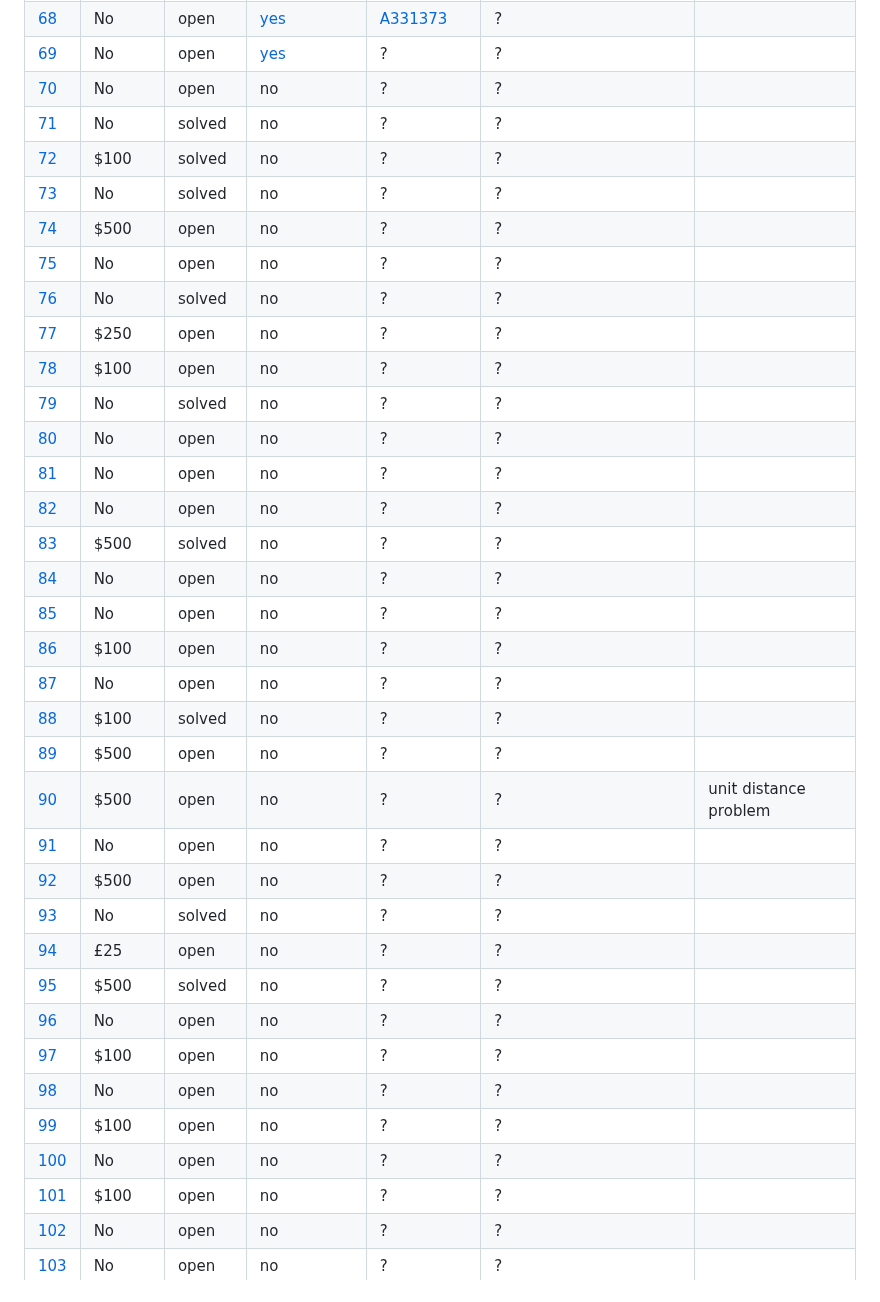
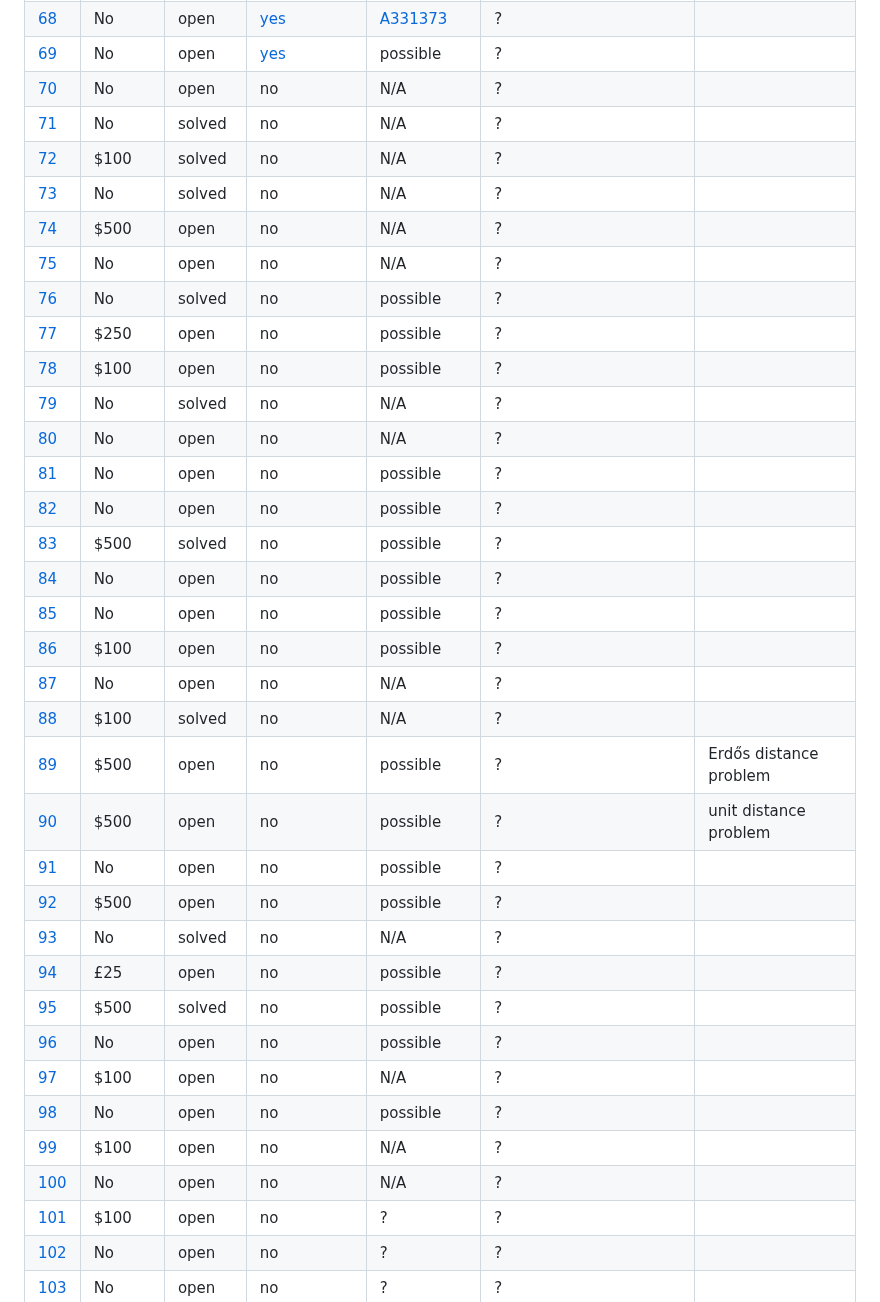
Before and after one commit to teorth/erdosproblems, a Markdown page: README.md, the part around one of its changes. GitHub-like rendering.

```diff
--- a/README.md
+++ b/README.md
@@ -81,36 +81,36 @@ The canonical source of truth for this data is the YAML file [data/problems.yaml
 | [68](https://www.erdosproblems.com/68) | No | open | [yes](https://github.com/google-deepmind/formal-conjectures/blob/main/FormalConjectures/ErdosProblems/68.lean) | [A331373](https://oeis.org/A331373) | ? |  |
-| [69](https://www.erdosproblems.com/69) | No | open | [yes](https://github.com/google-deepmind/formal-conjectures/blob/main/FormalConjectures/ErdosProblems/69.lean) | ? | ? |  |
-| [70](https://www.erdosproblems.com/70) | No | open | no | ? | ? |  |
-| [71](https://www.erdosproblems.com/71) | No | solved | no | ? | ? |  |
-| [72](https://www.erdosproblems.com/72) | $100 | solved | no | ? | ? |  |
-| [73](https://www.erdosproblems.com/73) | No | solved | no | ? | ? |  |
-| [74](https://www.erdosproblems.com/74) | $500 | open | no | ? | ? |  |
-| [75](https://www.erdosproblems.com/75) | No | open | no | ? | ? |  |
-| [76](https://www.erdosproblems.com/76) | No | solved | no | ? | ? |  |
-| [77](https://www.erdosproblems.com/77) | $250 | open | no | ? | ? |  |
-| [78](https://www.erdosproblems.com/78) | $100 | open | no | ? | ? |  |
-| [79](https://www.erdosproblems.com/79) | No | solved | no | ? | ? |  |
-| [80](https://www.erdosproblems.com/80) | No | open | no | ? | ? |  |
-| [81](https://www.erdosproblems.com/81) | No | open | no | ? | ? |  |
-| [82](https://www.erdosproblems.com/82) | No | open | no | ? | ? |  |
-| [83](https://www.erdosproblems.com/83) | $500 | solved | no | ? | ? |  |
-| [84](https://www.erdosproblems.com/84) | No | open | no | ? | ? |  |
-| [85](https://www.erdosproblems.com/85) | No | open | no | ? | ? |  |
-| [86](https://www.erdosproblems.com/86) | $100 | open | no | ? | ? |  |
-| [87](https://www.erdosproblems.com/87) | No | open | no | ? | ? |  |
-| [88](https://www.erdosproblems.com/88) | $100 | solved | no | ? | ? |  |
-| [89](https://www.erdosproblems.com/89) | $500 | open | no | ? | ? |  |
-| [90](https://www.erdosproblems.com/90) | $500 | open | no | ? | ? | unit distance problem |
-| [91](https://www.erdosproblems.com/91) | No | open | no | ? | ? |  |
-| [92](https://www.erdosproblems.com/92) | $500 | open | no | ? | ? |  |
-| [93](https://www.erdosproblems.com/93) | No | solved | no | ? | ? |  |
-| [94](https://www.erdosproblems.com/94) | £25 | open | no | ? | ? |  |
-| [95](https://www.erdosproblems.com/95) | $500 | solved | no | ? | ? |  |
-| [96](https://www.erdosproblems.com/96) | No | open | no | ? | ? |  |
-| [97](https://www.erdosproblems.com/97) | $100 | open | no | ? | ? |  |
-| [98](https://www.erdosproblems.com/98) | No | open | no | ? | ? |  |
-| [99](https://www.erdosproblems.com/99) | $100 | open | no | ? | ? |  |
-| [100](https://www.erdosproblems.com/100) | No | open | no | ? | ? |  |
+| [69](https://www.erdosproblems.com/69) | No | open | [yes](https://github.com/google-deepmind/formal-conjectures/blob/main/FormalConjectures/ErdosProblems/69.lean) | possible | ? |  |
+| [70](https://www.erdosproblems.com/70) | No | open | no | N/A | ? |  |
+| [71](https://www.erdosproblems.com/71) | No | solved | no | N/A | ? |  |
+| [72](https://www.erdosproblems.com/72) | $100 | solved | no | N/A | ? |  |
+| [73](https://www.erdosproblems.com/73) | No | solved | no | N/A | ? |  |
+| [74](https://www.erdosproblems.com/74) | $500 | open | no | N/A | ? |  |
+| [75](https://www.erdosproblems.com/75) | No | open | no | N/A | ? |  |
+| [76](https://www.erdosproblems.com/76) | No | solved | no | possible | ? |  |
+| [77](https://www.erdosproblems.com/77) | $250 | open | no | possible | ? |  |
+| [78](https://www.erdosproblems.com/78) | $100 | open | no | possible | ? |  |
+| [79](https://www.erdosproblems.com/79) | No | solved | no | N/A | ? |  |
+| [80](https://www.erdosproblems.com/80) | No | open | no | N/A | ? |  |
+| [81](https://www.erdosproblems.com/81) | No | open | no | possible | ? |  |
+| [82](https://www.erdosproblems.com/82) | No | open | no | possible | ? |  |
+| [83](https://www.erdosproblems.com/83) | $500 | solved | no | possible | ? |  |
+| [84](https://www.erdosproblems.com/84) | No | open | no | possible | ? |  |
+| [85](https://www.erdosproblems.com/85) | No | open | no | possible | ? |  |
+| [86](https://www.erdosproblems.com/86) | $100 | open | no | possible | ? |  |
+| [87](https://www.erdosproblems.com/87) | No | open | no | N/A | ? |  |
+| [88](https://www.erdosproblems.com/88) | $100 | solved | no | N/A | ? |  |
+| [89](https://www.erdosproblems.com/89) | $500 | open | no | possible | ? | Erdős distance problem |
+| [90](https://www.erdosproblems.com/90) | $500 | open | no | possible | ? | unit distance problem |
+| [91](https://www.erdosproblems.com/91) | No | open | no | possible | ? |  |
+| [92](https://www.erdosproblems.com/92) | $500 | open | no | possible | ? |  |
+| [93](https://www.erdosproblems.com/93) | No | solved | no | N/A | ? |  |
+| [94](https://www.erdosproblems.com/94) | £25 | open | no | possible | ? |  |
+| [95](https://www.erdosproblems.com/95) | $500 | solved | no | possible | ? |  |
+| [96](https://www.erdosproblems.com/96) | No | open | no | possible | ? |  |
+| [97](https://www.erdosproblems.com/97) | $100 | open | no | N/A | ? |  |
+| [98](https://www.erdosproblems.com/98) | No | open | no | possible | ? |  |
+| [99](https://www.erdosproblems.com/99) | $100 | open | no | N/A | ? |  |
+| [100](https://www.erdosproblems.com/100) | No | open | no | N/A | ? |  |
 | [101](https://www.erdosproblems.com/101) | $100 | open | no | ? | ? |  |
 | [102](https://www.erdosproblems.com/102) | No | open | no | ? | ? |  |
 | [103](https://www.erdosproblems.com/103) | No | open | no | ? | ? |  |
```
Also changed, not shown: other parts of README.md (+63 -63 lines).
